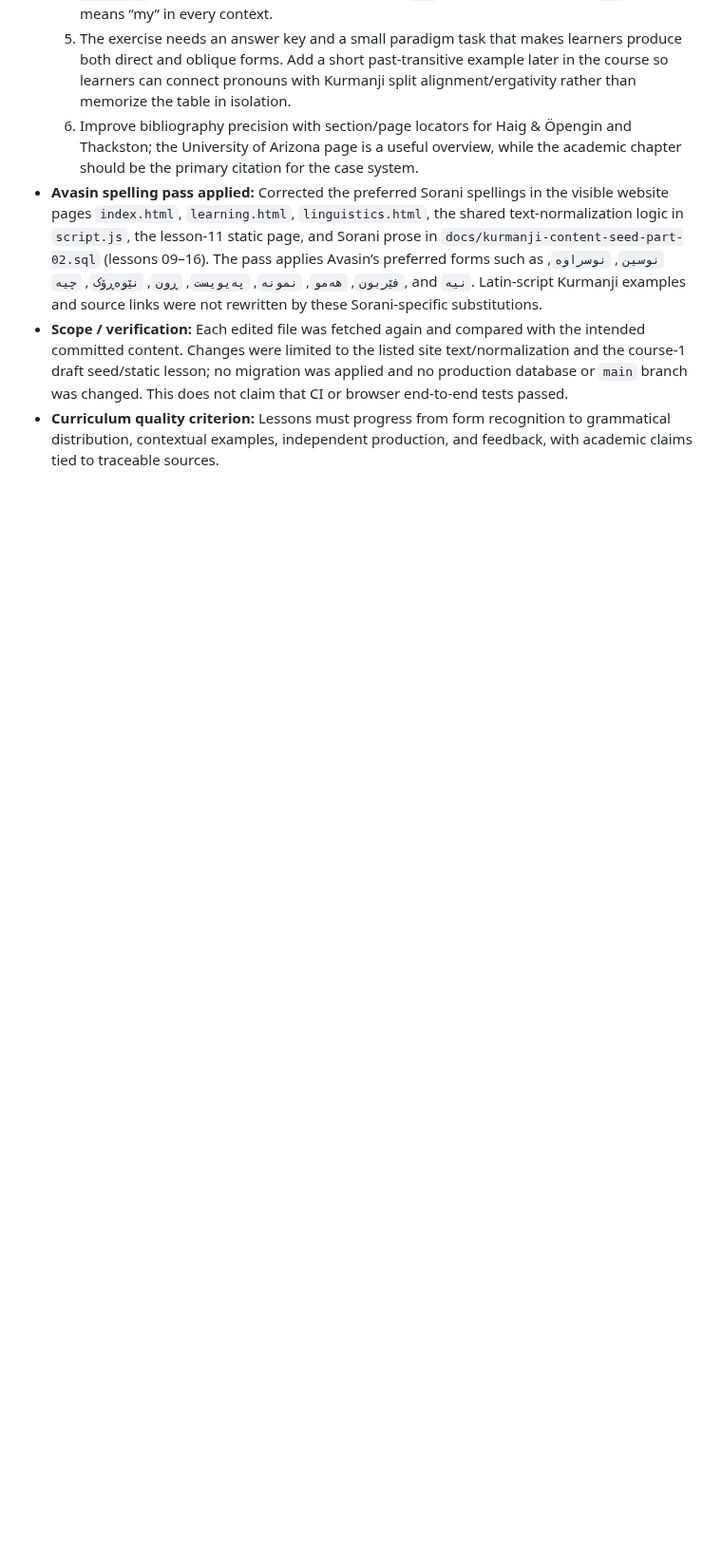
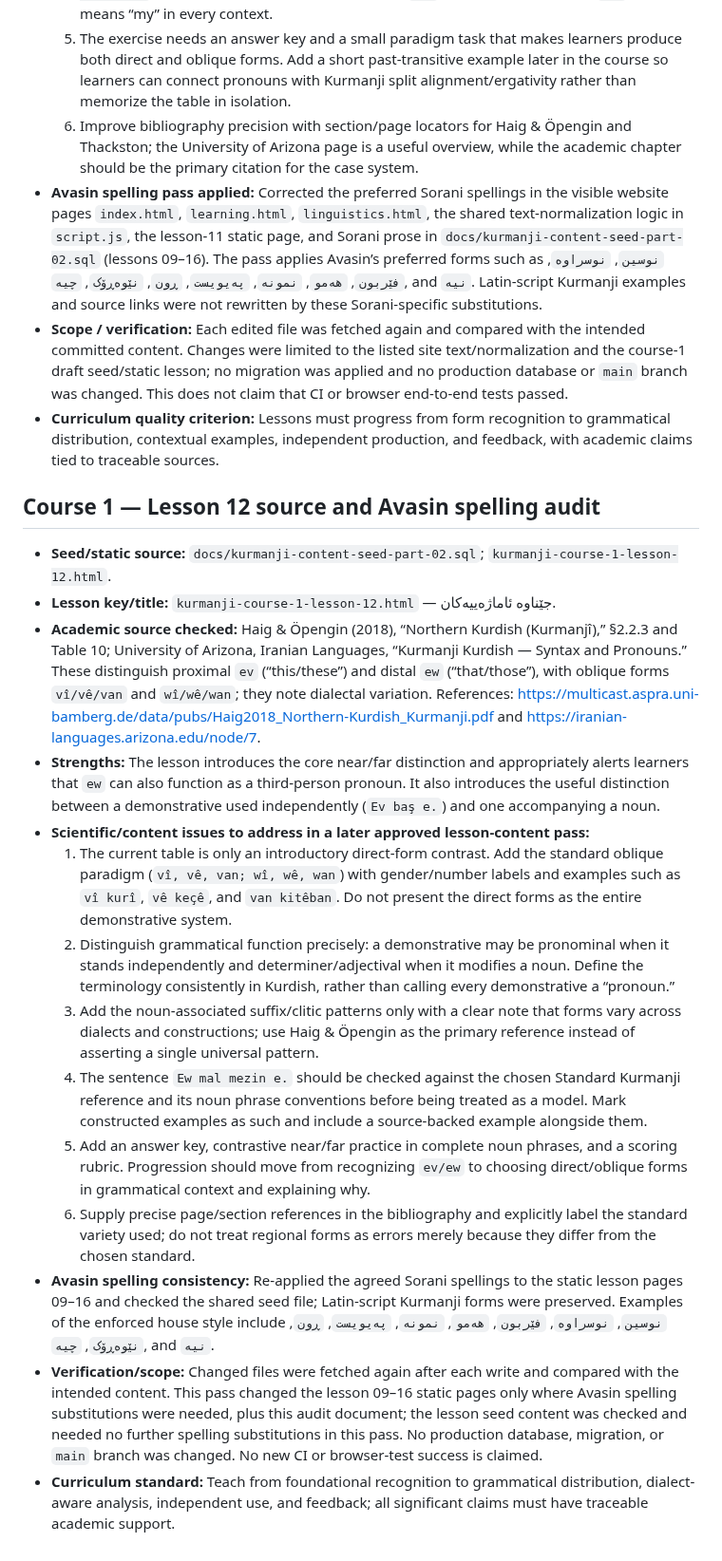
Before and after one commit to avasinim/zanztkurd, a Markdown page: docs/KURMANJI-RELEASE-AUDIT.md, the part around the change. Shown at 95% size. Drawn GitHub-style; blank space fills up the shorter version.

Commit message:
docs: audit Kurmanji course 1 lesson 12 and Avasin spelling

```diff
--- a/docs/KURMANJI-RELEASE-AUDIT.md
+++ b/docs/KURMANJI-RELEASE-AUDIT.md
@@ -923,3 +923,20 @@ Before making any lesson edits, prepare a proposed correction plan grouped by se
 - **Avasin spelling pass applied:** Corrected the preferred Sorani spellings in the visible website pages `index.html`, `learning.html`, `linguistics.html`, the shared text-normalization logic in `script.js`, the lesson-11 static page, and Sorani prose in `docs/kurmanji-content-seed-part-02.sql` (lessons 09–16). The pass applies Avasin’s preferred forms such as `نوسین`, `نوسراوە`, `فێربون`, `هەمو`, `نمونە`, `پەیویست`, `ڕون`, `نێوەڕۆک`, `چیە`, and `نیە`. Latin-script Kurmanji examples and source links were not rewritten by these Sorani-specific substitutions.
 - **Scope / verification:** Each edited file was fetched again and compared with the intended committed content. Changes were limited to the listed site text/normalization and the course-1 draft seed/static lesson; no migration was applied and no production database or `main` branch was changed. This does not claim that CI or browser end-to-end tests passed.
 - **Curriculum quality criterion:** Lessons must progress from form recognition to grammatical distribution, contextual examples, independent production, and feedback, with academic claims tied to traceable sources.
+
+## Course 1 — Lesson 12 source and Avasin spelling audit
+
+- **Seed/static source:** `docs/kurmanji-content-seed-part-02.sql`; `kurmanji-course-1-lesson-12.html`.
+- **Lesson key/title:** `kurmanji-course-1-lesson-12.html` — جێناوە ئاماژەییەکان.
+- **Academic source checked:** Haig & Öpengin (2018), “Northern Kurdish (Kurmanjî),” §2.2.3 and Table 10; University of Arizona, Iranian Languages, “Kurmanji Kurdish — Syntax and Pronouns.” These distinguish proximal `ev` (“this/these”) and distal `ew` (“that/those”), with oblique forms `vî/vê/van` and `wî/wê/wan`; they note dialectal variation. References: https://multicast.aspra.uni-bamberg.de/data/pubs/Haig2018_Northern-Kurdish_Kurmanji.pdf and https://iranian-languages.arizona.edu/node/7.
+- **Strengths:** The lesson introduces the core near/far distinction and appropriately alerts learners that `ew` can also function as a third-person pronoun. It also introduces the useful distinction between a demonstrative used independently (`Ev baş e.`) and one accompanying a noun.
+- **Scientific/content issues to address in a later approved lesson-content pass:**
+  1. The current table is only an introductory direct-form contrast. Add the standard oblique paradigm (`vî, vê, van; wî, wê, wan`) with gender/number labels and examples such as `vî kurî`, `vê keçê`, and `van kitêban`. Do not present the direct forms as the entire demonstrative system.
+  2. Distinguish grammatical function precisely: a demonstrative may be pronominal when it stands independently and determiner/adjectival when it modifies a noun. Define the terminology consistently in Kurdish, rather than calling every demonstrative a “pronoun.”
+  3. Add the noun-associated suffix/clitic patterns only with a clear note that forms vary across dialects and constructions; use Haig & Öpengin as the primary reference instead of asserting a single universal pattern.
+  4. The sentence `Ew mal mezin e.` should be checked against the chosen Standard Kurmanji reference and its noun phrase conventions before being treated as a model. Mark constructed examples as such and include a source-backed example alongside them.
+  5. Add an answer key, contrastive near/far practice in complete noun phrases, and a scoring rubric. Progression should move from recognizing `ev/ew` to choosing direct/oblique forms in grammatical context and explaining why.
+  6. Supply precise page/section references in the bibliography and explicitly label the standard variety used; do not treat regional forms as errors merely because they differ from the chosen standard.
+- **Avasin spelling consistency:** Re-applied the agreed Sorani spellings to the static lesson pages 09–16 and checked the shared seed file; Latin-script Kurmanji forms were preserved. Examples of the enforced house style include `نوسین`, `نوسراوە`, `فێربون`, `هەمو`, `نمونە`, `پەیویست`, `ڕون`, `نێوەڕۆک`, `چیە`, and `نیە`.
+- **Verification/scope:** Changed files were fetched again after each write and compared with the intended content. This pass changed the lesson 09–16 static pages only where Avasin spelling substitutions were needed, plus this audit document; the lesson seed content was checked and needed no further spelling substitutions in this pass. No production database, migration, or `main` branch was changed. No new CI or browser-test success is claimed.
+- **Curriculum standard:** Teach from foundational recognition to grammatical distribution, dialect-aware analysis, independent use, and feedback; all significant claims must have traceable academic support.
```
